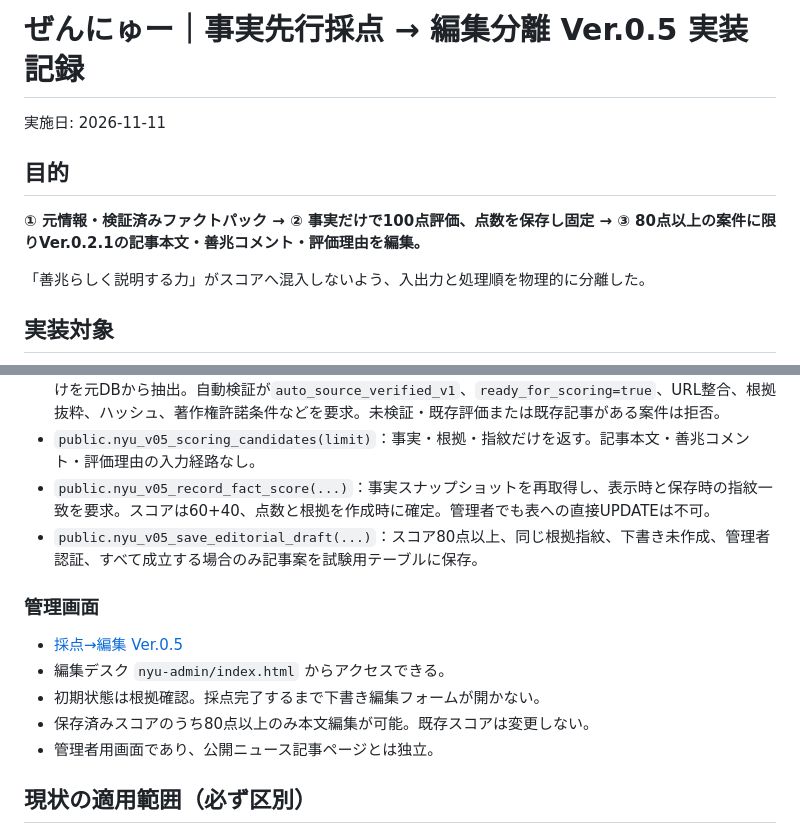
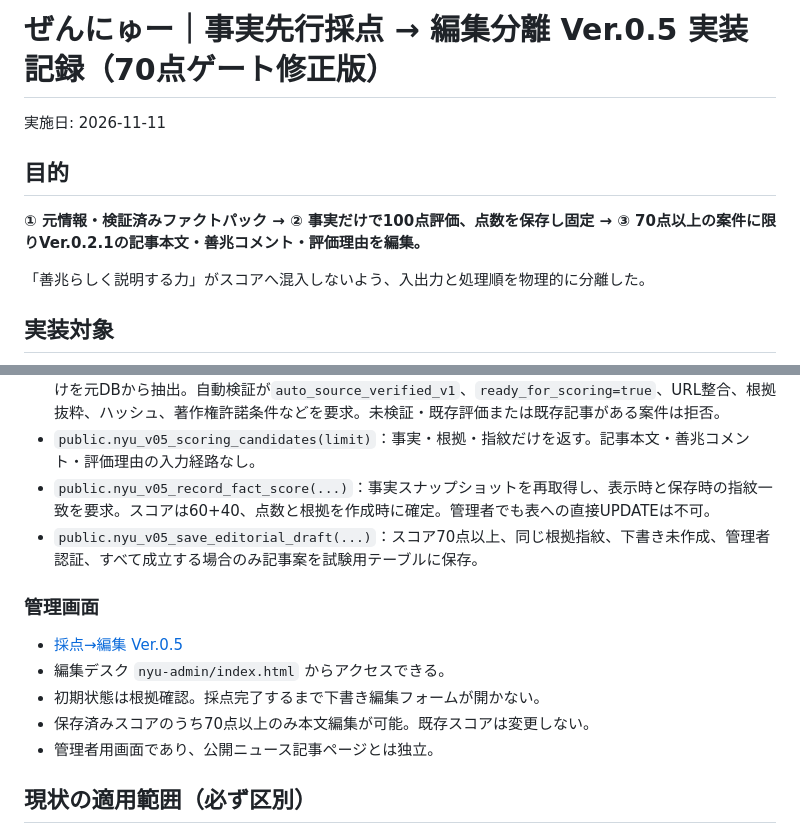
Before and after one commit to blacksmith-tombokiri/nyu-network, a Markdown page: nyu-admin/FACTS_FIRST_SCORE_THEN_EDIT_V05_20261111.md, 2 parts joined by grey strips. Rendered like a GitHub page.

Commit message:
Correct editorial threshold to 70, add separate AI scoring and drafting endpoints with human 70–79 review

```diff
--- a/nyu-admin/FACTS_FIRST_SCORE_THEN_EDIT_V05_20261111.md
+++ b/nyu-admin/FACTS_FIRST_SCORE_THEN_EDIT_V05_20261111.md
@@ -1,10 +1,10 @@
-# ぜんにゅー｜事実先行採点 → 編集分離 Ver.0.5 実装記録
+# ぜんにゅー｜事実先行採点 → 編集分離 Ver.0.5 実装記録（70点ゲート修正版）
 
 実施日: 2026-11-11
 
 ## 目的
 
-**① 元情報・検証済みファクトパック → ② 事実だけで100点評価、点数を保存し固定 → ③ 80点以上の案件に限りVer.0.2.1の記事本文・善兆コメント・評価理由を編集。**
+**① 元情報・検証済みファクトパック → ② 事実だけで100点評価、点数を保存し固定 → ③ 70点以上の案件に限りVer.0.2.1の記事本文・善兆コメント・評価理由を編集。**
 
 「善兆らしく説明する力」がスコアへ混入しないよう、入出力と処理順を物理的に分離した。
 
@@ -18,14 +18,14 @@
 - `nyu_private.nyu_v05_source_snapshot(factpack_id)`：一次情報から厳格に検証した構造化ファクトだけを元DBから抽出。自動検証が`auto_source_verified_v1`、`ready_for_scoring=true`、URL整合、根拠抜粋、ハッシュ、著作権許諾条件などを要求。未検証・既存評価または既存記事がある案件は拒否。
 - `public.nyu_v05_scoring_candidates(limit)`：事実・根拠・指紋だけを返す。記事本文・善兆コメント・評価理由の入力経路なし。
 - `public.nyu_v05_record_fact_score(...)`：事実スナップショットを再取得し、表示時と保存時の指紋一致を要求。スコアは60+40、点数と根拠を作成時に確定。管理者でも表への直接UPDATEは不可。
-- `public.nyu_v05_save_editorial_draft(...)`：スコア80点以上、同じ根拠指紋、下書き未作成、管理者認証、すべて成立する場合のみ記事案を試験用テーブルに保存。
+- `public.nyu_v05_save_editorial_draft(...)`：スコア70点以上、同じ根拠指紋、下書き未作成、管理者認証、すべて成立する場合のみ記事案を試験用テーブルに保存。
 
 ### 管理画面
 
 - [採点→編集 Ver.0.5](https://blacksmith-tombokiri.github.io/nyu-network/nyu-admin/facts-first-editorial-v05.html)
 - 編集デスク `nyu-admin/index.html` からアクセスできる。
 - 初期状態は根拠確認。採点完了するまで下書き編集フォームが開かない。
-- 保存済みスコアのうち80点以上のみ本文編集が可能。既存スコアは変更しない。
+- 保存済みスコアのうち70点以上のみ本文編集が可能。既存スコアは変更しない。
 - 管理者用画面であり、公開ニュース記事ページとは独立。
 
 ## 現状の適用範囲（必ず区別）
```
Also changed, not shown: other parts of nyu-admin/FACTS_FIRST_SCORE_THEN_EDIT_V05_20261111.md (+31 -1 lines).
